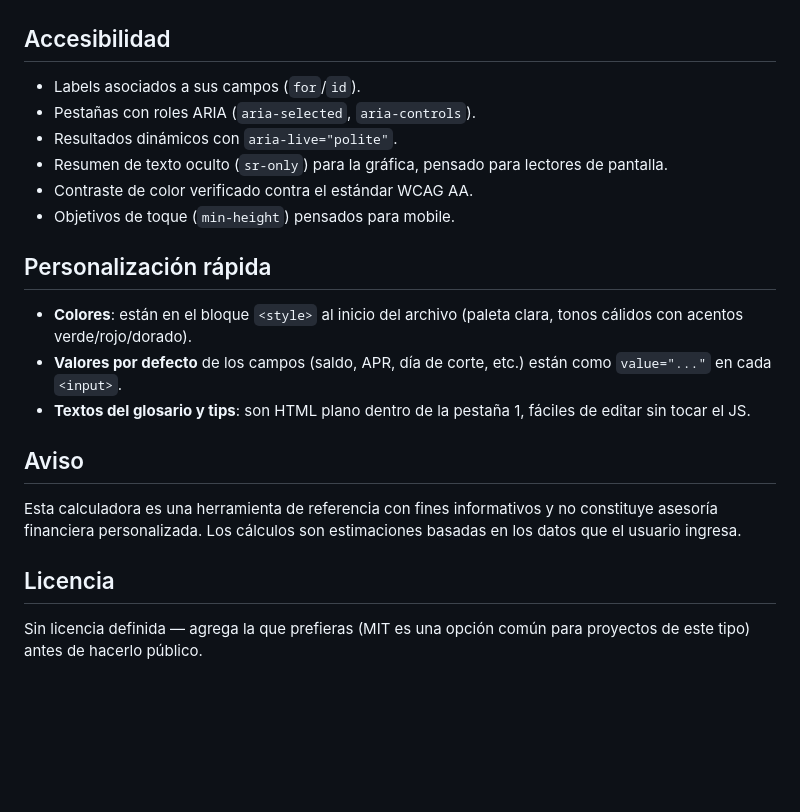
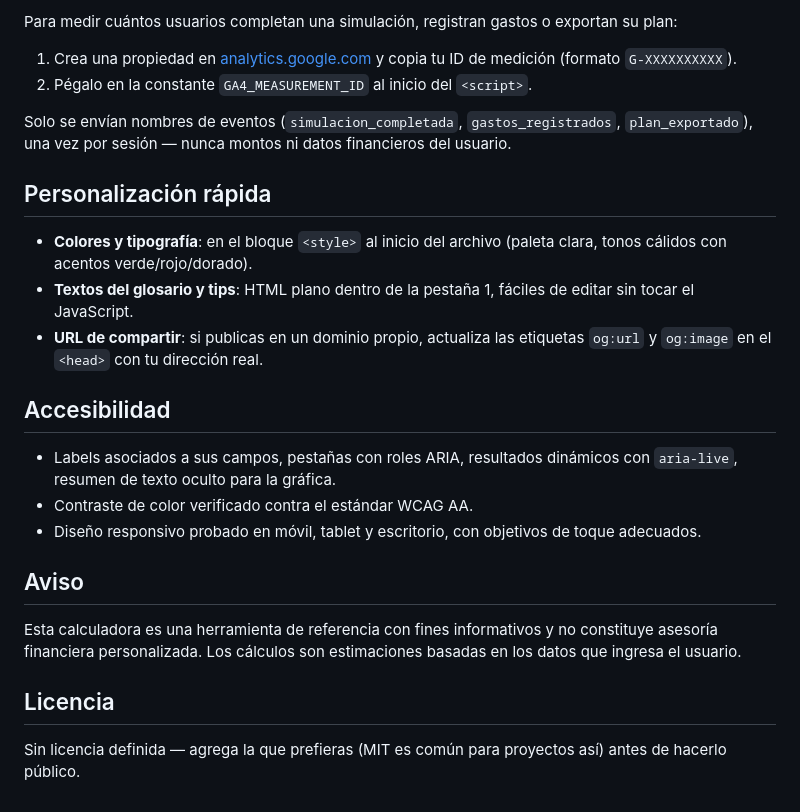
Before and after one commit to pagarmisdeudas/tarjetadecredito, a Markdown page: README.md, the part around one of its changes. Rendered like a GitHub page; blank space fills up the shorter version.

```diff
--- a/README.md
+++ b/README.md
@@ -45,23 +63,26 @@ Ambos archivos deben estar en la misma carpeta; el HTML carga el JS con `<script
+Para medir cuántos usuarios completan una simulación, registran gastos o exportan su plan:
+
+1. Crea una propiedad en [analytics.google.com](https://analytics.google.com) y copia tu ID de medición (formato `G-XXXXXXXXXX`).
+2. Pégalo en la constante `GA4_MEASUREMENT_ID` al inicio del `<script>`.
+
+Solo se envían nombres de eventos (`simulacion_completada`, `gastos_registrados`, `plan_exportado`), una vez por sesión — nunca montos ni datos financieros del usuario.
+
+## Personalización rápida
+
+- **Colores y tipografía**: en el bloque `<style>` al inicio del archivo (paleta clara, tonos cálidos con acentos verde/rojo/dorado).
+- **Textos del glosario y tips**: HTML plano dentro de la pestaña 1, fáciles de editar sin tocar el JavaScript.
+- **URL de compartir**: si publicas en un dominio propio, actualiza las etiquetas `og:url` y `og:image` en el `<head>` con tu dirección real.
 
 ## Accesibilidad
 
-- Labels asociados a sus campos (`for`/`id`).
-- Pestañas con roles ARIA (`aria-selected`, `aria-controls`).
-- Resultados dinámicos con `aria-live="polite"`.
-- Resumen de texto oculto (`sr-only`) para la gráfica, pensado para lectores de pantalla.
+- Labels asociados a sus campos, pestañas con roles ARIA, resultados dinámicos con `aria-live`, resumen de texto oculto para la gráfica.
 - Contraste de color verificado contra el estándar WCAG AA.
-- Objetivos de toque (`min-height`) pensados para mobile.
-
-## Personalización rápida
-
-- **Colores**: están en el bloque `<style>` al inicio del archivo (paleta clara, tonos cálidos con acentos verde/rojo/dorado).
-- **Valores por defecto** de los campos (saldo, APR, día de corte, etc.) están como `value="..."` en cada `<input>`.
-- **Textos del glosario y tips**: son HTML plano dentro de la pestaña 1, fáciles de editar sin tocar el JS.
+- Diseño responsivo probado en móvil, tablet y escritorio, con objetivos de toque adecuados.
 
 ## Aviso
 
-Esta calculadora es una herramienta de referencia con fines informativos y no constituye asesoría financiera personalizada. Los cálculos son estimaciones basadas en los datos que el usuario ingresa.
+Esta calculadora es una herramienta de referencia con fines informativos y no constituye asesoría financiera personalizada. Los cálculos son estimaciones basadas en los datos que ingresa el usuario.
 
 ## Licencia
 
-Sin licencia definida — agrega la que prefieras (MIT es una opción común para proyectos de este tipo) antes de hacerlo público.
+Sin licencia definida — agrega la que prefieras (MIT es común para proyectos así) antes de hacerlo público.
```
Also changed, not shown: other parts of README.md (+43 -25 lines).
